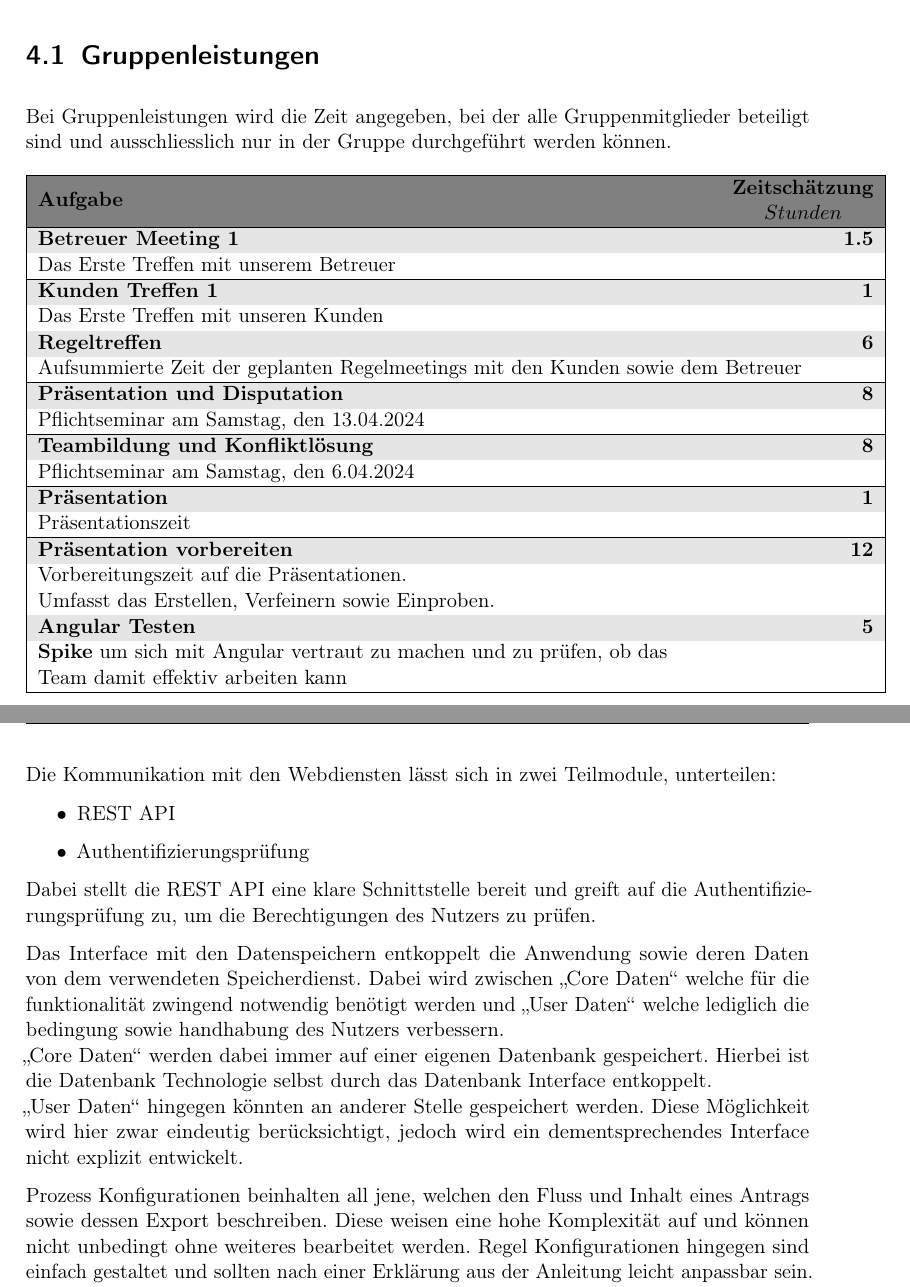
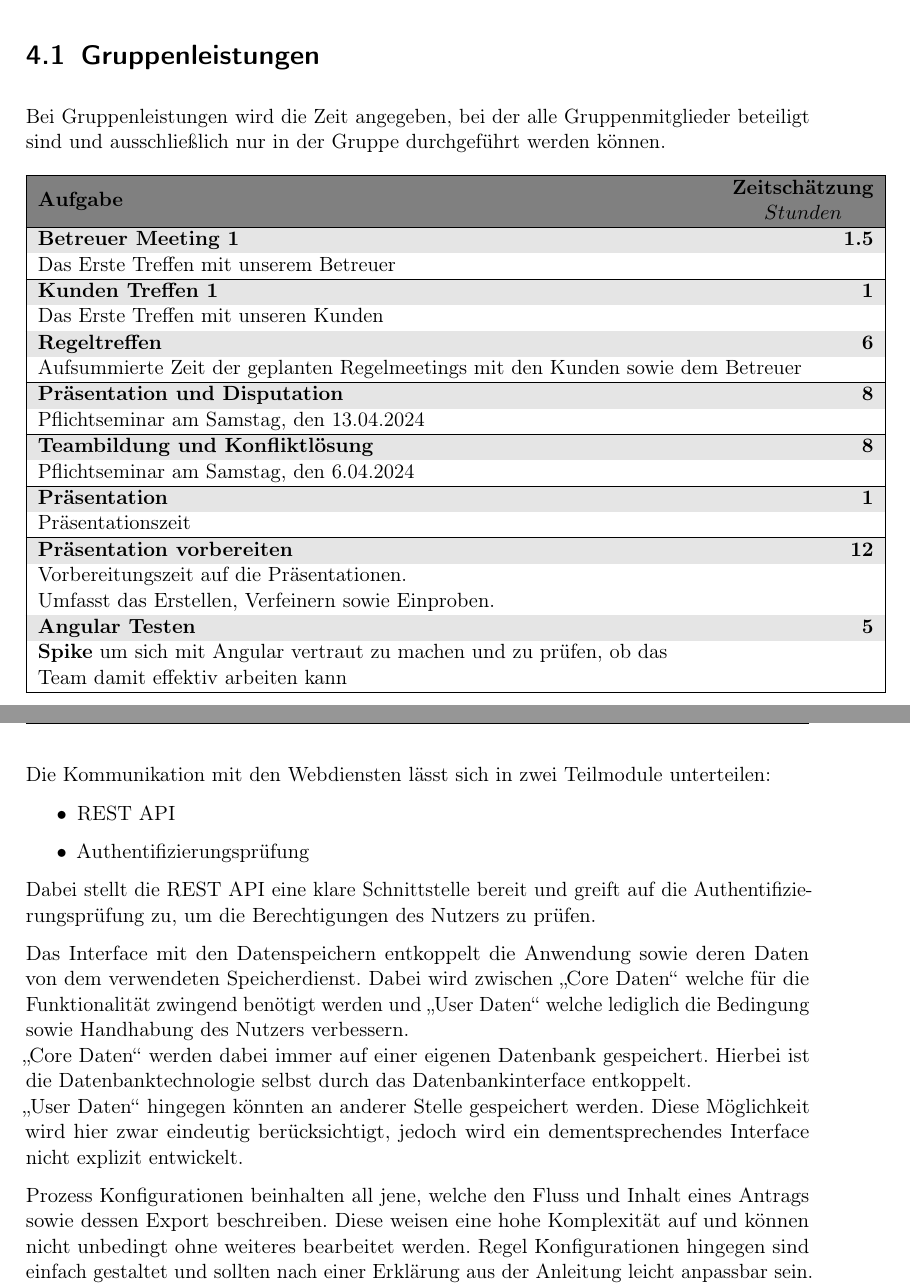
Before and after one commit to MaxTrautwein/AStA-Digital-Forms, a LaTeX book (Doc/main.tex, which reads Doc/paragraphs/Architektur.tex, Doc/paragraphs/Aufwandsschaetzung.tex): two parts of pages 14 and 25 of 29, joined at a grey line, cut so that both start at the same text. Compiled offline with pdfLaTeX.

Commit message:
#18 fixed minor typos

```diff
--- a/Doc/paragraphs/Architektur.tex
+++ b/Doc/paragraphs/Architektur.tex
@@ -34,7 +34,7 @@ Daher ist an diese Stelle keine näher Beschreibung möglich.
     \caption{Backend Architektur}\label{fig:BackendArch}
 \end{figure}
 
-Die Kommunikation mit den Webdiensten lässt sich in zwei Teilmodule, unterteilen:
+Die Kommunikation mit den Webdiensten lässt sich in zwei Teilmodule unterteilen:
 \begin{itemize}
     \item \ac{REST} \ac{API}
     \item Authentifizierungsprüfung
@@ -43,14 +43,14 @@ Dabei stellt die \ac{REST} \ac{API} eine klare Schnittstelle bereit und greift a
 um die Berechtigungen des Nutzers zu prüfen.
 
 Das Interface mit den Datenspeichern entkoppelt die Anwendung sowie deren Daten von dem verwendeten Speicherdienst.
-Dabei wird zwischen "Core Daten" welche für die funktionalität zwingend notwendig benötigt werden
-und "User Daten" welche lediglich die bedingung sowie handhabung des Nutzers verbessern.\\
+Dabei wird zwischen "Core Daten" welche für die Funktionalität zwingend benötigt werden
+und "User Daten" welche lediglich die Bedingung sowie Handhabung des Nutzers verbessern.\\
 "Core Daten" werden dabei immer auf einer eigenen Datenbank gespeichert.
-Hierbei ist die Datenbank Technologie selbst durch das Datenbank Interface entkoppelt.\\
+Hierbei ist die Datenbanktechnologie selbst durch das Datenbankinterface entkoppelt.\\
 "User Daten" hingegen könnten an anderer Stelle gespeichert werden.
 Diese Möglichkeit wird hier zwar eindeutig berücksichtigt, jedoch wird ein dementsprechendes Interface nicht explizit entwickelt.
 
-Prozess Konfigurationen beinhalten all jene, welchen den Fluss und Inhalt eines Antrags sowie dessen Export beschreiben.
+Prozess Konfigurationen beinhalten all jene, welche den Fluss und Inhalt eines Antrags sowie dessen Export beschreiben.
 Diese weisen eine hohe Komplexität auf und können nicht unbedingt ohne weiteres bearbeitet werden.
 Regel Konfigurationen hingegen sind einfach gestaltet und sollten nach einer Erklärung aus der Anleitung leicht anpassbar sein.
 Diese enthalten beispielsweise Parameter zur Berechnung von Reisekosten.
--- a/Doc/paragraphs/Aufwandsschaetzung.tex
+++ b/Doc/paragraphs/Aufwandsschaetzung.tex
@@ -8,7 +8,7 @@ In diesem Projekt wird zwischen Gruppenarbeiten und einzelnen Tasks unterschiede
 
 \section{Gruppenleistungen}\label{sec:gruppenleistungen}
 Bei Gruppenleistungen wird die Zeit angegeben, bei der alle Gruppenmitglieder beteiligt sind
-und ausschliesslich nur in der Gruppe durchgeführt werden können.
+und ausschließlich nur in der Gruppe durchgeführt werden können.
 
 \begin{longtable}{|lr|}
     \hline
```
Also changed, not shown: Doc/paragraphs/Architektur.tex (2 more changed lines).
